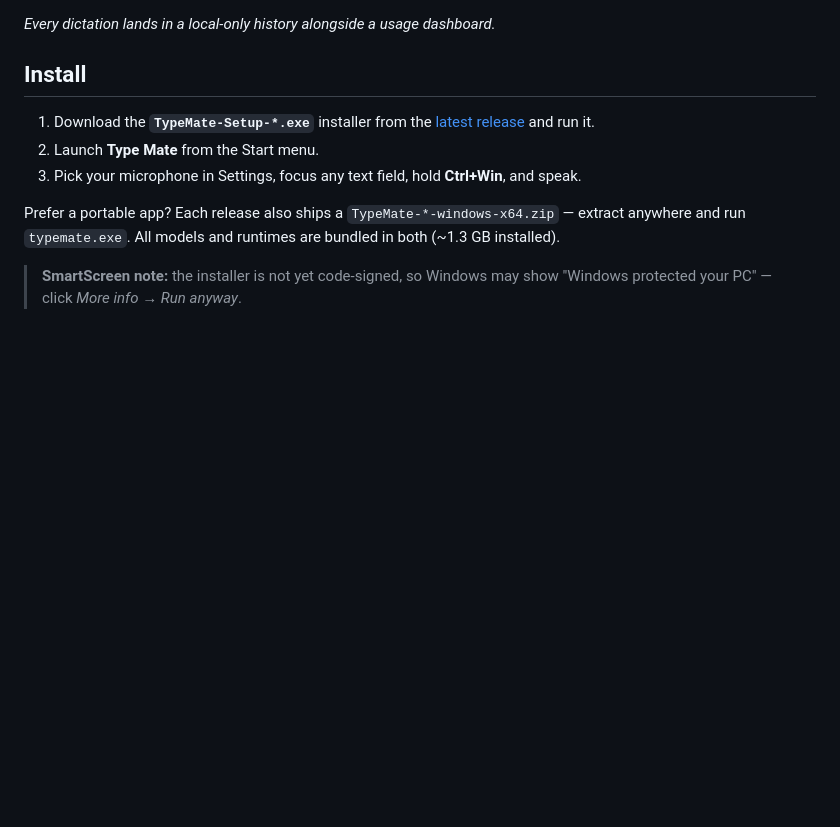
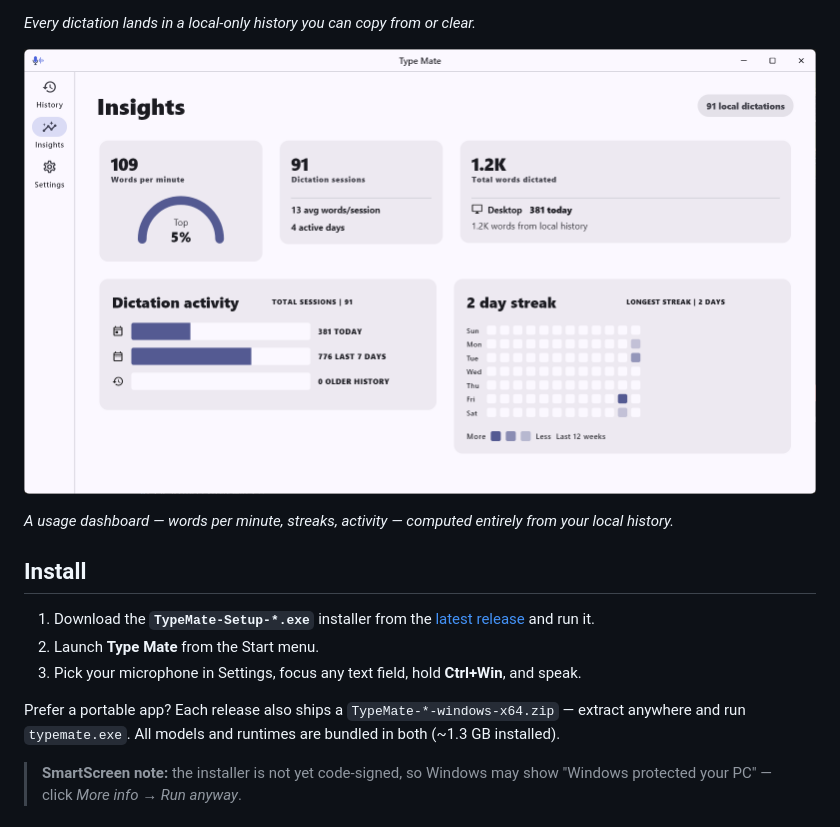
Before and after one commit to CW-Codewalnut/typemate, a Markdown page: README.md, the part around the change. GitHub-like rendering; pictures changed too: docs/media/insights.png (added); blank space fills up the shorter version.

Commit message:
docs: refreshed screenshots with the new title bar; add Insights shot

```diff
--- a/README.md
+++ b/README.md
@@ -32,7 +32,11 @@ TypeMate is a desktop dictation app for Windows that runs **100% locally** — e
 
 ![Speech history](docs/media/history.png)
 
-*Every dictation lands in a local-only history alongside a usage dashboard.*
+*Every dictation lands in a local-only history you can copy from or clear.*
+
+![Insights dashboard](docs/media/insights.png)
+
+*A usage dashboard — words per minute, streaks, activity — computed entirely from your local history.*
 
 ## Install
 
```
Also changed, not shown: docs/media/history.png, docs/media/languages.png, docs/media/settings.png.
